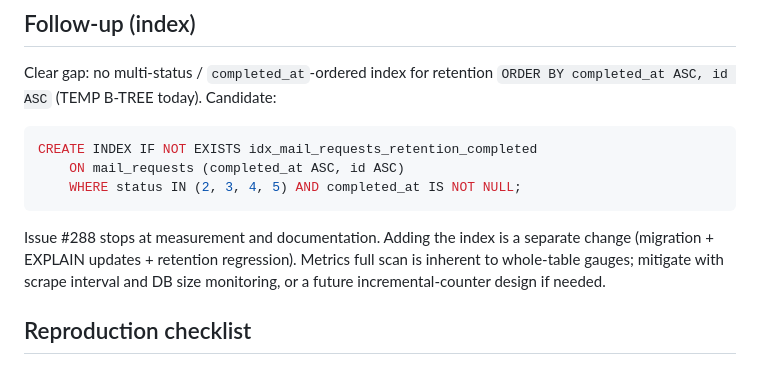
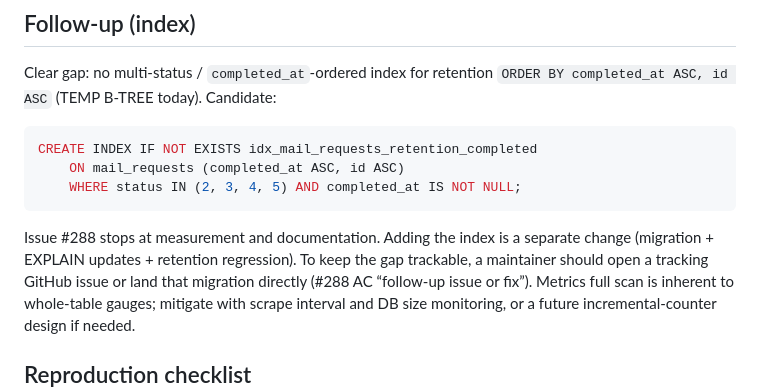
Before and after one commit to kooiei-in4a/amane-mailer, a Markdown page: docs/ops/large-db-query-measurement.en.md, the part around the change. Rendered like a GitHub page.

````diff
--- a/docs/ops/large-db-query-measurement.en.md
+++ b/docs/ops/large-db-query-measurement.en.md
@@ -115,7 +115,9 @@ CREATE INDEX IF NOT EXISTS idx_mail_requests_retention_completed
 ```
 
 Issue #288 stops at measurement and documentation. Adding the index is a separate
-change (migration + EXPLAIN updates + retention regression). Metrics full scan is
+change (migration + EXPLAIN updates + retention regression). To keep the gap
+trackable, a maintainer should open a tracking GitHub issue or land that
+migration directly (#288 AC “follow-up issue or fix”). Metrics full scan is
 inherent to whole-table gauges; mitigate with scrape interval and DB size
 monitoring, or a future incremental-counter design if needed.
 
````
Also changed, not shown: docs/ops/large-db-query-measurement.md (+3 -1 lines).
